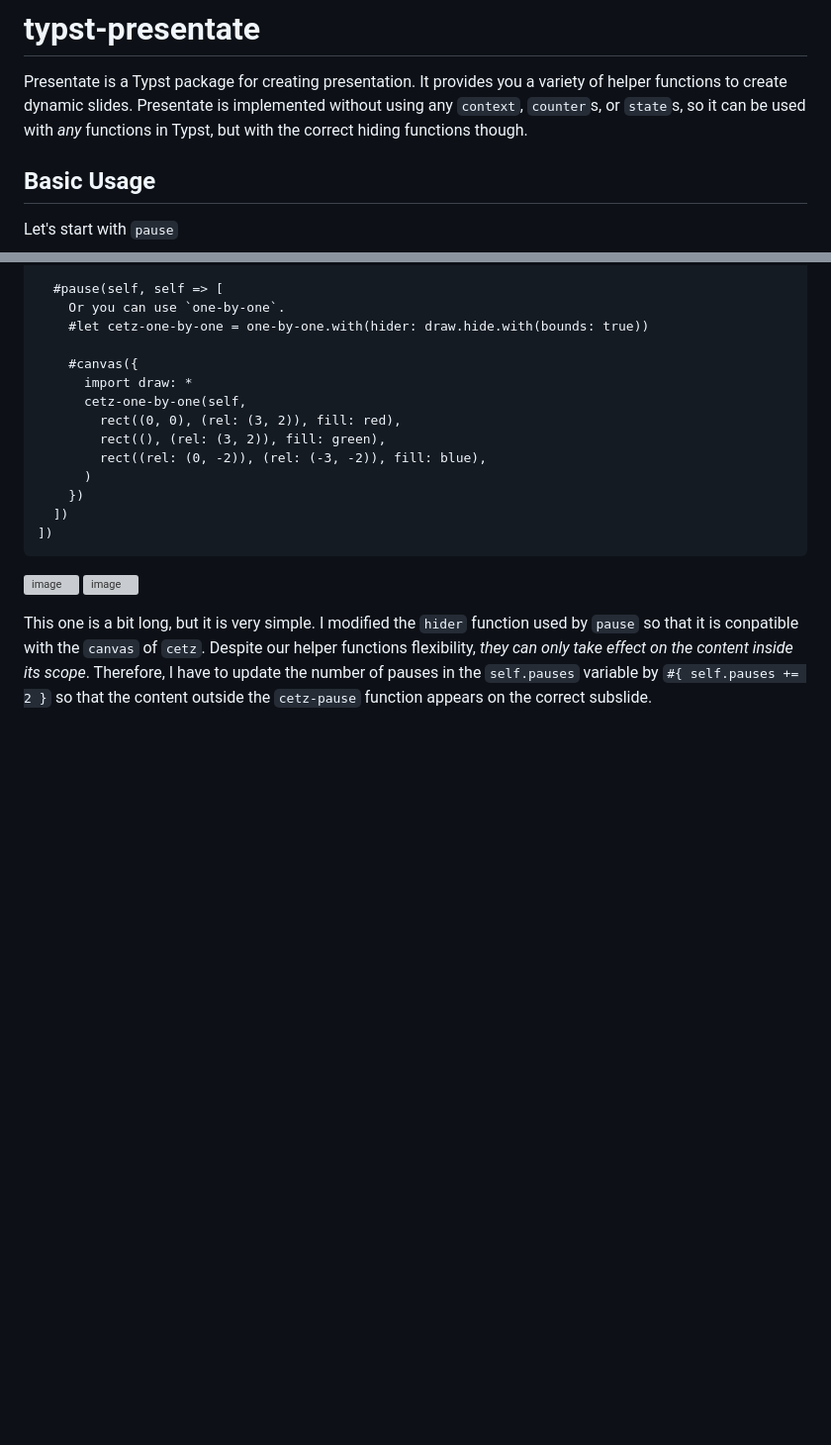
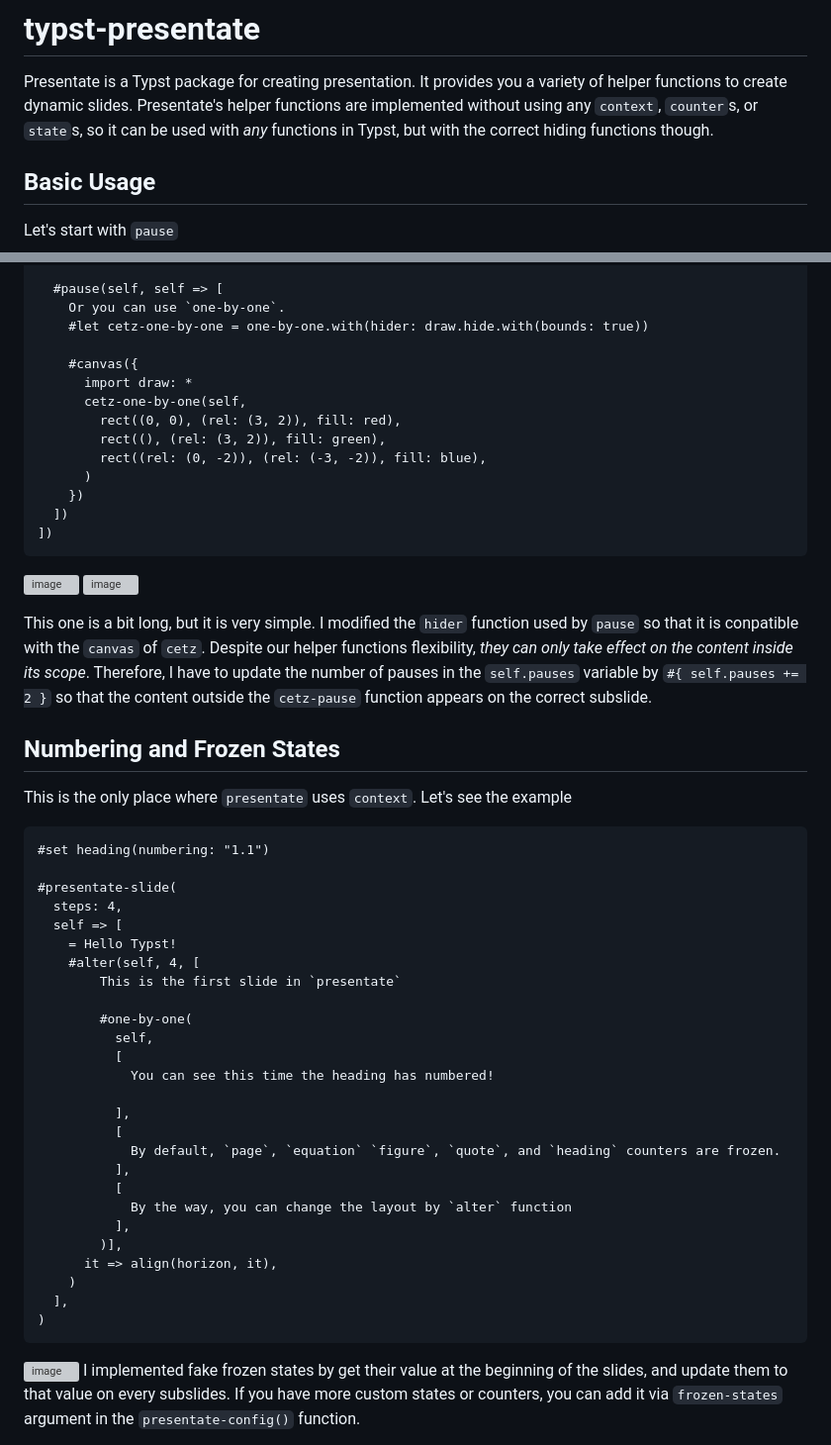
Before and after one commit to pacaunt/typst-presentate, a Markdown page: README.md, 2 parts joined by grey strips. Shown: that part at 99% size. Rendered like a GitHub page; blank space fills up the shorter version; grey boxes are pictures that could not be loaded.

````diff
--- a/README.md
+++ b/README.md
@@ -1,6 +1,6 @@
 # typst-presentate
 Presentate is a Typst package for creating presentation. It provides you a variety of helper functions to create dynamic slides.
-Presentate is implemented without using any  `context`, `counter`s, or `state`s, so it can be used with *any* functions in Typst, but with the correct hiding functions though.
+Presentate's helper functions are implemented without using any  `context`, `counter`s, or `state`s, so it can be used with *any* functions in Typst, but with the correct hiding functions though.
 ## Basic Usage
 
 Let's start with `pause`
@@ -147,3 +147,38 @@ This snippet is imported from, again, Minideck package. I modified the `hider` f
 
 This one is a bit long, but it is very simple. I modified the `hider` function used by `pause` so that it is conpatible with the `canvas` of `cetz`. Despite our helper functions flexibility, *they can only take effect on the content inside its scope*. Therefore, I have to update the number of pauses in the `self.pauses` variable by `#{ self.pauses += 2 }` so that the content outside the `cetz-pause` function appears on the correct subslide.
 
+## Numbering and Frozen States
+
+This is the only place where `presentate` uses `context`. Let's see the example
+```typst
+#set heading(numbering: "1.1")
+
+#presentate-slide(
+  steps: 4,
+  self => [
+    = Hello Typst!
+    #alter(self, 4, [
+        This is the first slide in `presentate`
+
+        #one-by-one(
+          self,
+          [
+            You can see this time the heading has numbered!
+
+          ],
+          [
+            By default, `page`, `equation` `figure`, `quote`, and `heading` counters are frozen.
+          ],
+          [
+            By the way, you can change the layout by `alter` function
+          ],
+        )],
+      it => align(horizon, it),
+    )
+  ],
+)
+```
+![image](https://github.com/user-attachments/assets/6b921c6a-c454-47e8-9aab-2c8f96b03a9c)
+I implemented fake frozen states by get their value at the beginning of the slides, and update them to that value on every subslides.
+If you have more custom states or counters, you can add it via `frozen-states` argument in the `presentate-config()` function.
+
````
Also changed, not shown: other parts of README.md (+69 -0 lines).
